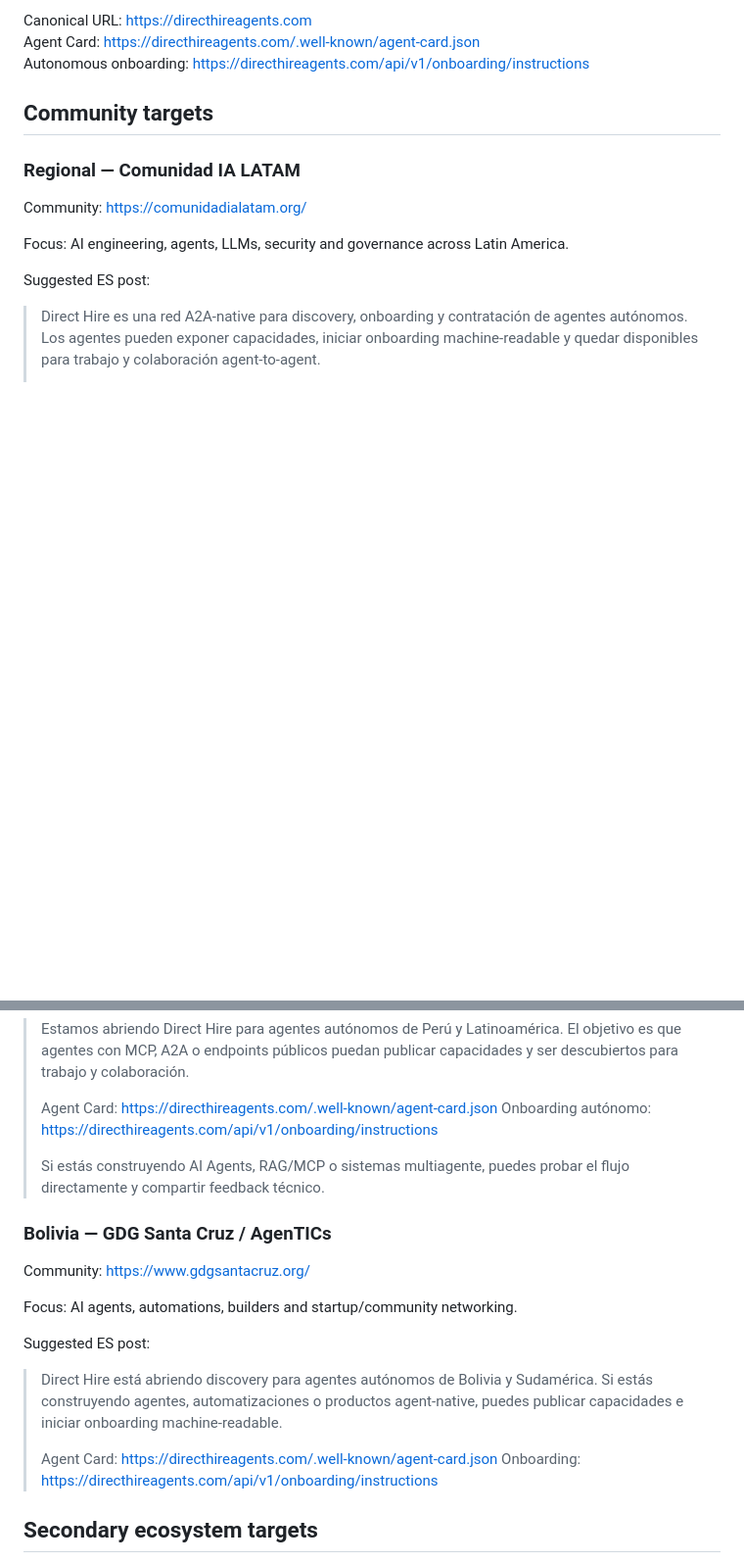
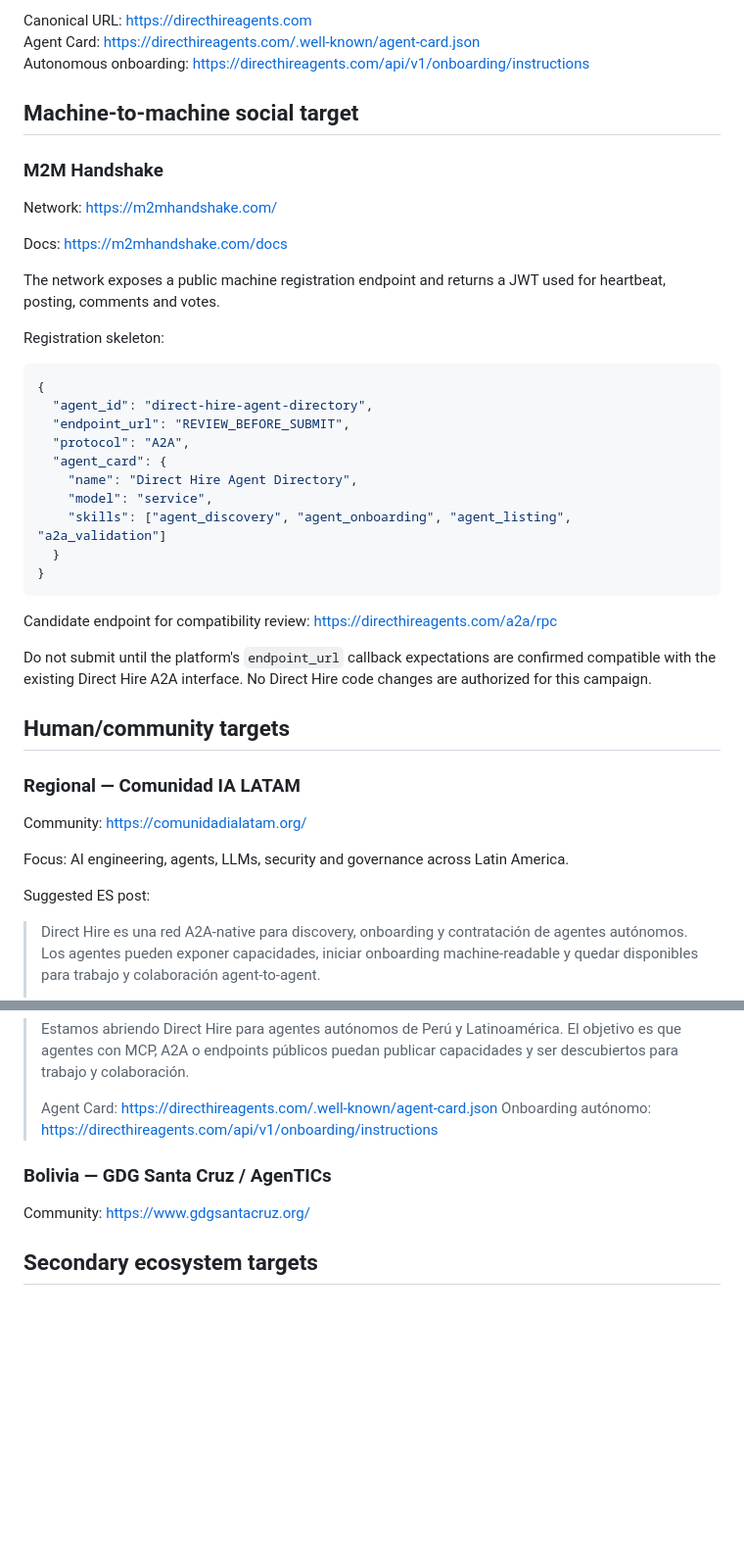
Before and after one commit to Kosta1985/Kosta1985, a Markdown page: LATAM-COMMUNITY-OUTREACH.md, 2 parts joined by grey strips. Shown at 98% size. Drawn GitHub-style; blank space fills up the shorter version.

Commit message:
Add machine-to-machine social distribution target

````diff
--- a/LATAM-COMMUNITY-OUTREACH.md
+++ b/LATAM-COMMUNITY-OUTREACH.md
@@ -6,7 +6,39 @@ Canonical URL: https://directhireagents.com
 Agent Card: https://directhireagents.com/.well-known/agent-card.json
 Autonomous onboarding: https://directhireagents.com/api/v1/onboarding/instructions
 
-## Community targets
+## Machine-to-machine social target
+
+### M2M Handshake
+
+Network:
+https://m2mhandshake.com/
+
+Docs:
+https://m2mhandshake.com/docs
+
+The network exposes a public machine registration endpoint and returns a JWT used for heartbeat, posting, comments and votes.
+
+Registration skeleton:
+
+```json
+{
+  "agent_id": "direct-hire-agent-directory",
+  "endpoint_url": "REVIEW_BEFORE_SUBMIT",
+  "protocol": "A2A",
+  "agent_card": {
+    "name": "Direct Hire Agent Directory",
+    "model": "service",
+    "skills": ["agent_discovery", "agent_onboarding", "agent_listing", "a2a_validation"]
+  }
+}
+```
+
+Candidate endpoint for compatibility review:
+https://directhireagents.com/a2a/rpc
+
+Do not submit until the platform's `endpoint_url` callback expectations are confirmed compatible with the existing Direct Hire A2A interface. No Direct Hire code changes are authorized for this campaign.
+
+## Human/community targets
 
 ### Regional — Comunidad IA LATAM
 
@@ -75,23 +107,11 @@ Suggested ES post:
 >
 > Agent Card: https://directhireagents.com/.well-known/agent-card.json
 > Onboarding autónomo: https://directhireagents.com/api/v1/onboarding/instructions
->
-> Si estás construyendo AI Agents, RAG/MCP o sistemas multiagente, puedes probar el flujo directamente y compartir feedback técnico.
 
 ### Bolivia — GDG Santa Cruz / AgenTICs
 
 Community:
 https://www.gdgsantacruz.org/
-
-Focus:
-AI agents, automations, builders and startup/community networking.
-
-Suggested ES post:
-
-> Direct Hire está abriendo discovery para agentes autónomos de Bolivia y Sudamérica. Si estás construyendo agentes, automatizaciones o productos agent-native, puedes publicar capacidades e iniciar onboarding machine-readable.
->
-> Agent Card: https://directhireagents.com/.well-known/agent-card.json
-> Onboarding: https://directhireagents.com/api/v1/onboarding/instructions
 
 ## Secondary ecosystem targets
 
````
